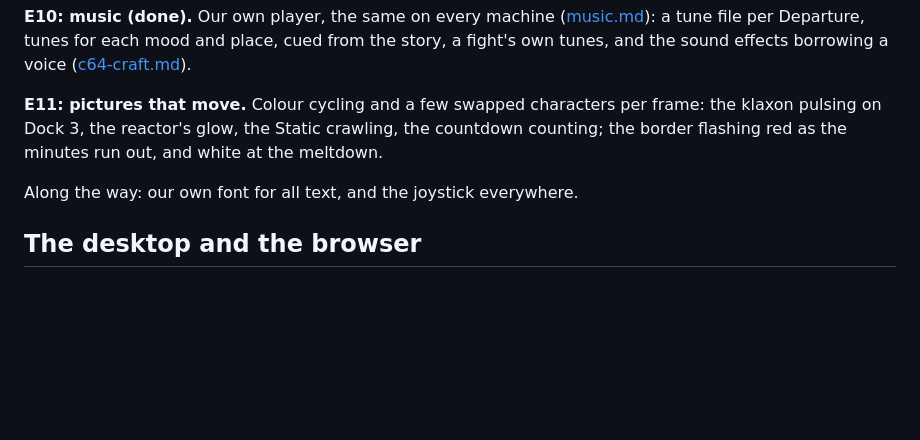
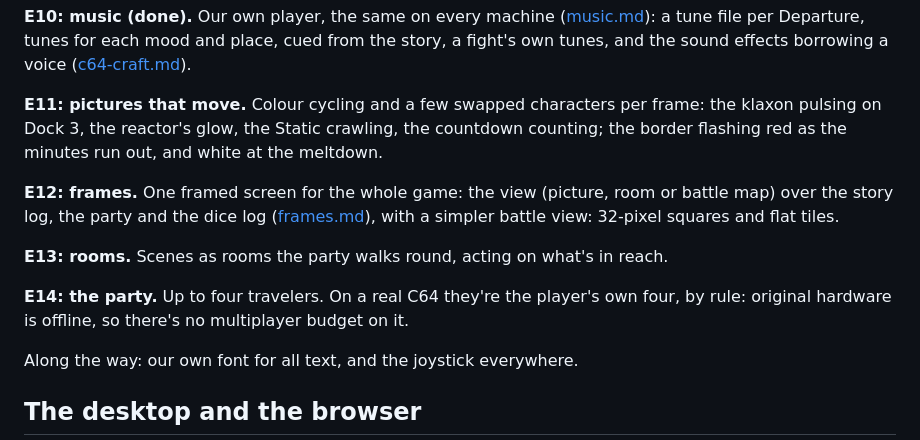
Before and after one commit to jedi12many/a-platform-between, a Markdown page: docs/c64-hardware.md, the part around the change. Rendered like a GitHub page; blank space fills up the shorter version.

```diff
--- a/docs/c64-hardware.md
+++ b/docs/c64-hardware.md
@@ -111,6 +111,15 @@ own tunes, and the sound effects borrowing a voice
 klaxon pulsing on Dock 3, the reactor's glow, the Static crawling, the countdown counting;
 the border flashing red as the minutes run out, and white at the meltdown.
 
+**E12: frames.** One framed screen for the whole game: the view (picture, room or battle
+map) over the story log, the party and the dice log ([frames.md](frames.md)), with a
+simpler battle view: 32-pixel squares and flat tiles.
+
+**E13: rooms.** Scenes as rooms the party walks round, acting on what's in reach.
+
+**E14: the party.** Up to four travelers. On a real C64 they're the player's own four, by
+rule: original hardware is offline, so there's no multiplayer budget on it.
+
 Along the way: our own font for all text, and the joystick everywhere.
 
 ## The desktop and the browser
```
Also changed, not shown: docs/frames.md (added, +54 -0 lines).
